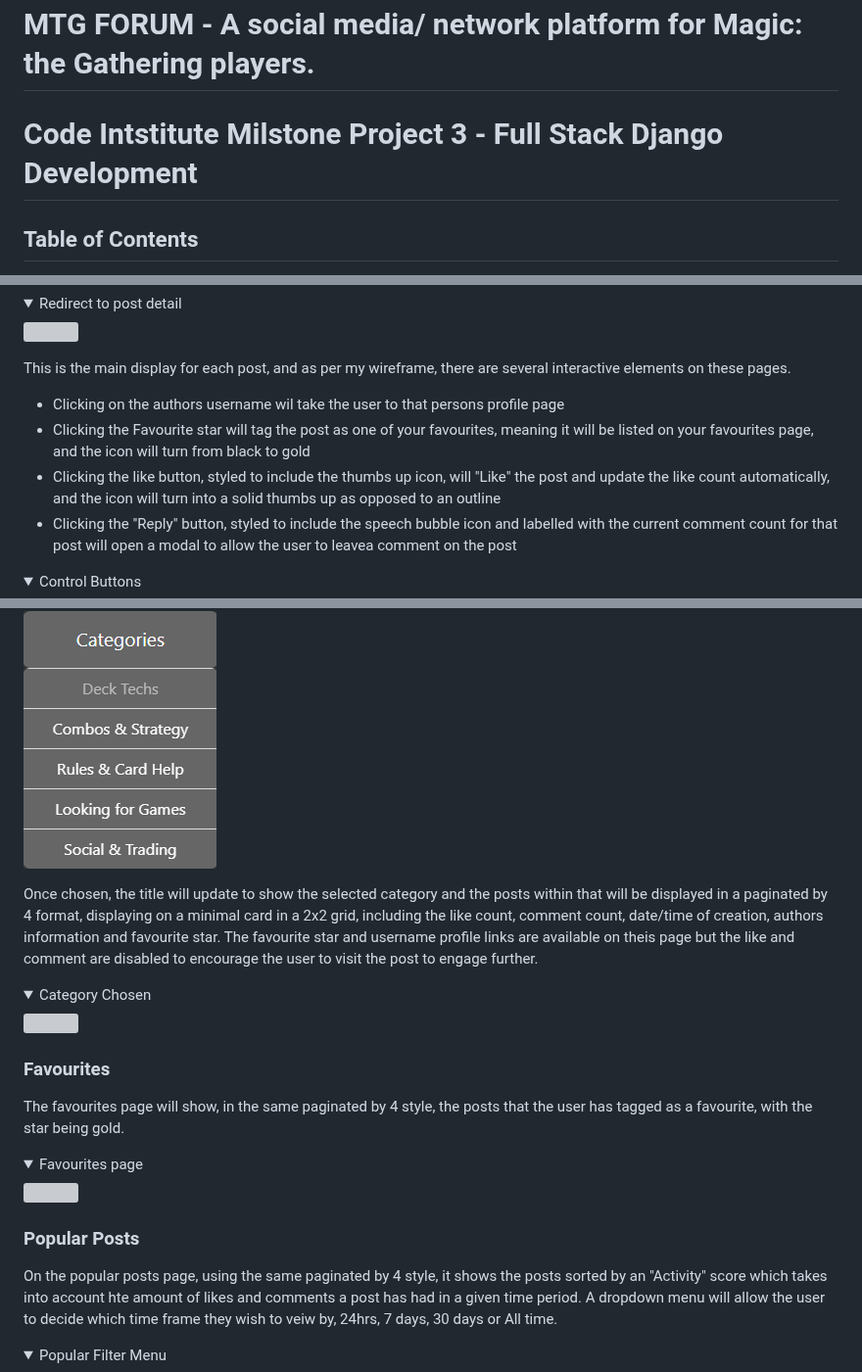
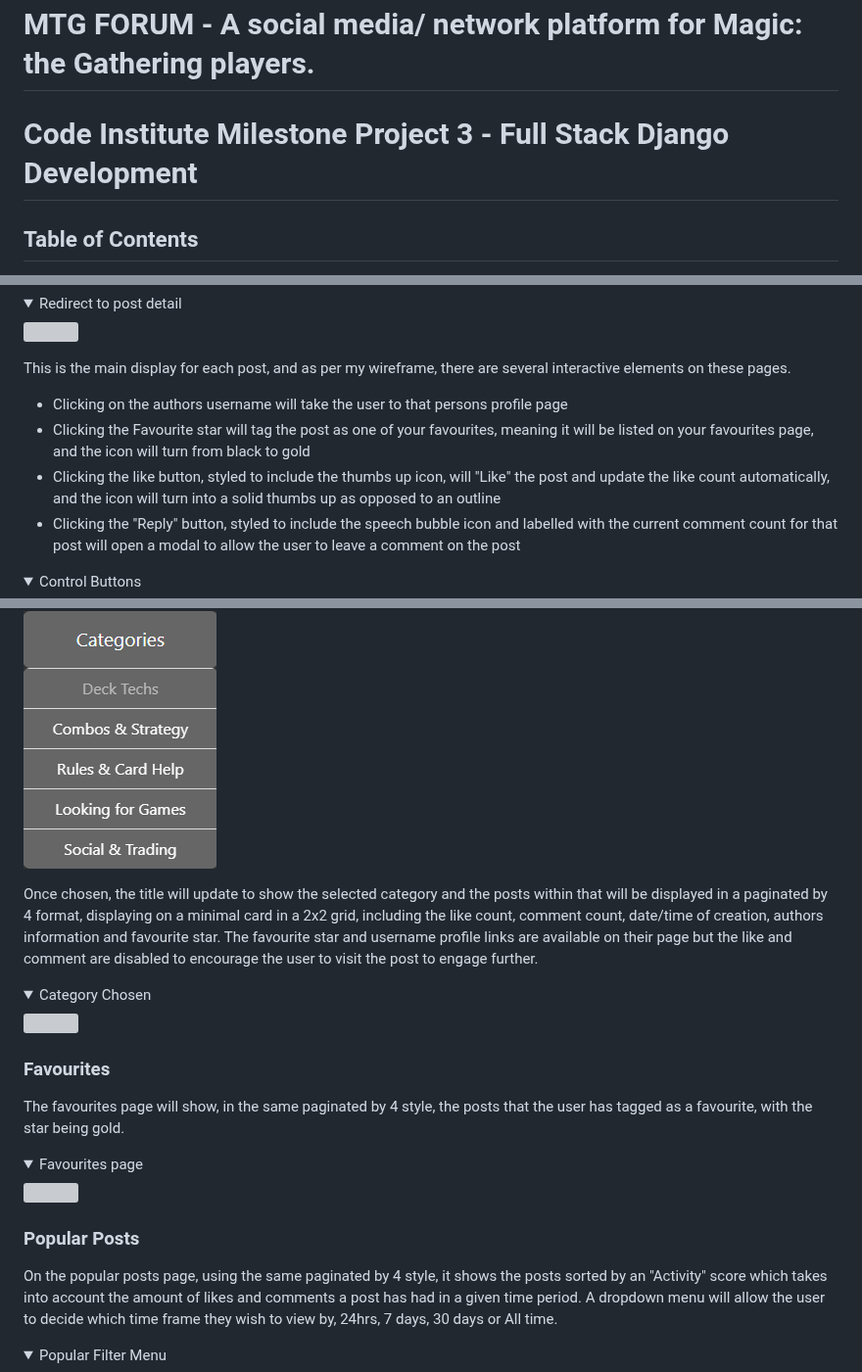
Before and after one commit to Arcandrus/mtg-forum, a Markdown page: README.md, 3 parts joined by grey strips. Shown at 98% size. GitHub-like rendering; folded sections open; grey boxes are pictures that could not be loaded.

```diff
--- a/README.md
+++ b/README.md
@@ -1,5 +1,5 @@
 # MTG FORUM - A social media/ network platform for Magic: the Gathering players.
-# Code Intstitute Milstone Project 3 - Full Stack Django Development
+# Code Institute Milestone Project 3 - Full Stack Django Development
 
 ## Table of Contents
 
@@ -567,10 +567,10 @@ Upon saving, the user will be redirected to that posts display page.
 </details>
 
 This is the main display for each post, and as per my wireframe, there are several interactive elements on these pages.
-+ Clicking on the authors username wil take the user to that persons profile page
++ Clicking on the authors username will take the user to that persons profile page
 + Clicking the Favourite star will tag the post as one of your favourites, meaning it will be listed on your favourites page, and the icon will turn from black to gold
 + Clicking the like button, styled to include the thumbs up icon, will "Like" the post and update the like count automatically, and the icon will turn into a solid thumbs up as opposed to an outline
-+ Clicking the "Reply" button, styled to include the speech bubble icon and labelled with the current comment count for that post will open a modal to allow the user to leavea  comment on the post
++ Clicking the "Reply" button, styled to include the speech bubble icon and labelled with the current comment count for that post will open a modal to allow the user to leave a comment on the post
 
 <details>
    <summary>Control Buttons</summary>
@@ -614,7 +614,7 @@ The categories page will enable users to filter all posts within one of the five
 ![](./mtg-forum-assets/category_menu.png)
 </details>
 
-Once chosen, the title will update to show the selected category and the posts within that will be displayed in a paginated by 4 format, displaying on a minimal card in a 2x2 grid, including the like count, comment count, date/time of creation, authors information and favourite star. The favourite star and username profile links are available on theis page but the like and comment are disabled to encourage the user to visit the post to engage further.
+Once chosen, the title will update to show the selected category and the posts within that will be displayed in a paginated by 4 format, displaying on a minimal card in a 2x2 grid, including the like count, comment count, date/time of creation, authors information and favourite star. The favourite star and username profile links are available on their page but the like and comment are disabled to encourage the user to visit the post to engage further.
 
 <details>
    <summary>Category Chosen</summary>
@@ -632,7 +632,7 @@ The favourites page will show, in the same paginated by 4 style, the posts that
 </details>
 
 ### Popular Posts
-On the popular posts page, using the same paginated by 4 style, it shows the posts sorted by an "Activity" score which takes into account hte amount of likes and comments a post has had in a given time period. A dropdown menu will allow the user to decide which time frame they wish to veiw by, 24hrs, 7 days, 30 days or All time.
+On the popular posts page, using the same paginated by 4 style, it shows the posts sorted by an "Activity" score which takes into account the amount of likes and comments a post has had in a given time period. A dropdown menu will allow the user to decide which time frame they wish to view by, 24hrs, 7 days, 30 days or All time.
 
 <details>
    <summary>Popular Filter Menu</summary>
```
Also changed, not shown: other parts of README.md (+30 -30 lines).
